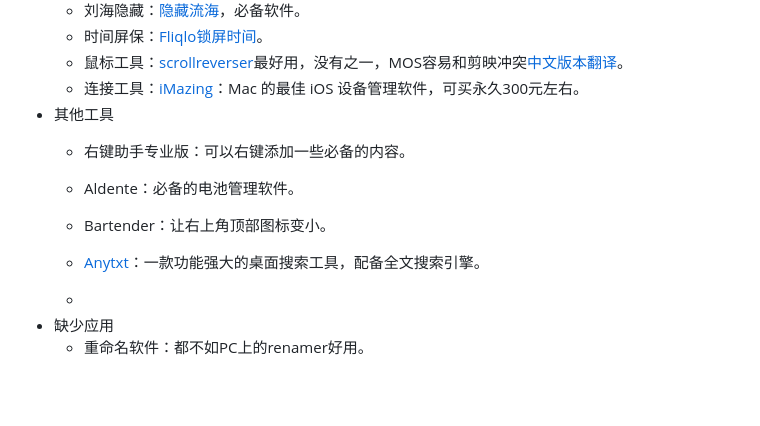
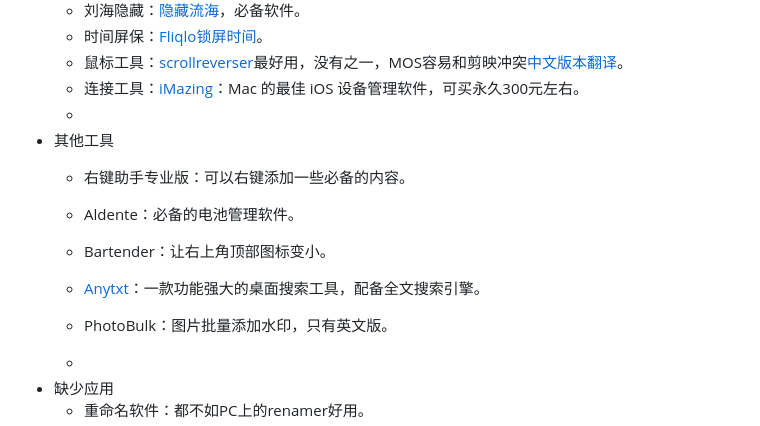
Before and after one commit to js-ping/js-ping.github.io, a Markdown page: README.md, the part around the change. Rendered like a GitHub page; blank space fills up the shorter version.

Commit message:
2026年5月4日16:32:50

```diff
--- a/README.md
+++ b/README.md
@@ -29,11 +29,13 @@
     - 时间屏保：[Fliqlo锁屏时间](https://fliqlo.com/screensaver/)。
     - 鼠标工具：[scrollreverser](https://pilotmoon.com/scrollreverser/)最好用，没有之一，MOS容易和剪映冲突[中文版本翻译](https://github.com/TomIsion/iScroll-Chinese-README?tab=readme-ov-file)。
     - 连接工具：[iMazing](https://www.imazingchina.com/)：Mac 的最佳 iOS 设备管理软件，可买永久300元左右。
+    -
 - 其他工具
   - 右键助手专业版：可以右键添加一些必备的内容。
   - Aldente：必备的电池管理软件。
   - Bartender：让右上角顶部图标变小。
   - [Anytxt](https://anytxt.net/)：一款功能强大的桌面搜索工具，配备全文搜索引擎。
+  - PhotoBulk：图片批量添加水印，只有英文版。
 
   -
 - 缺少应用
```
